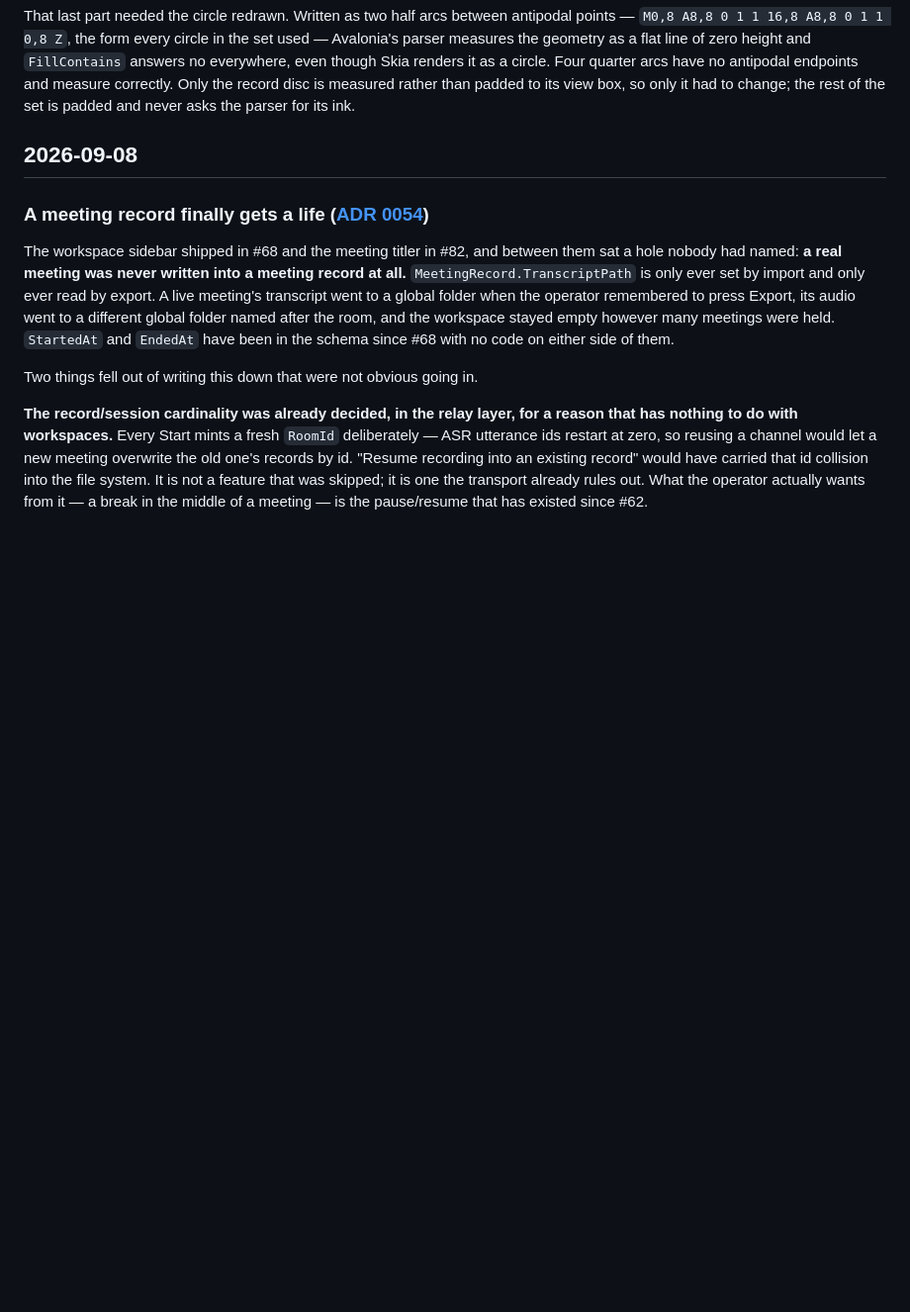
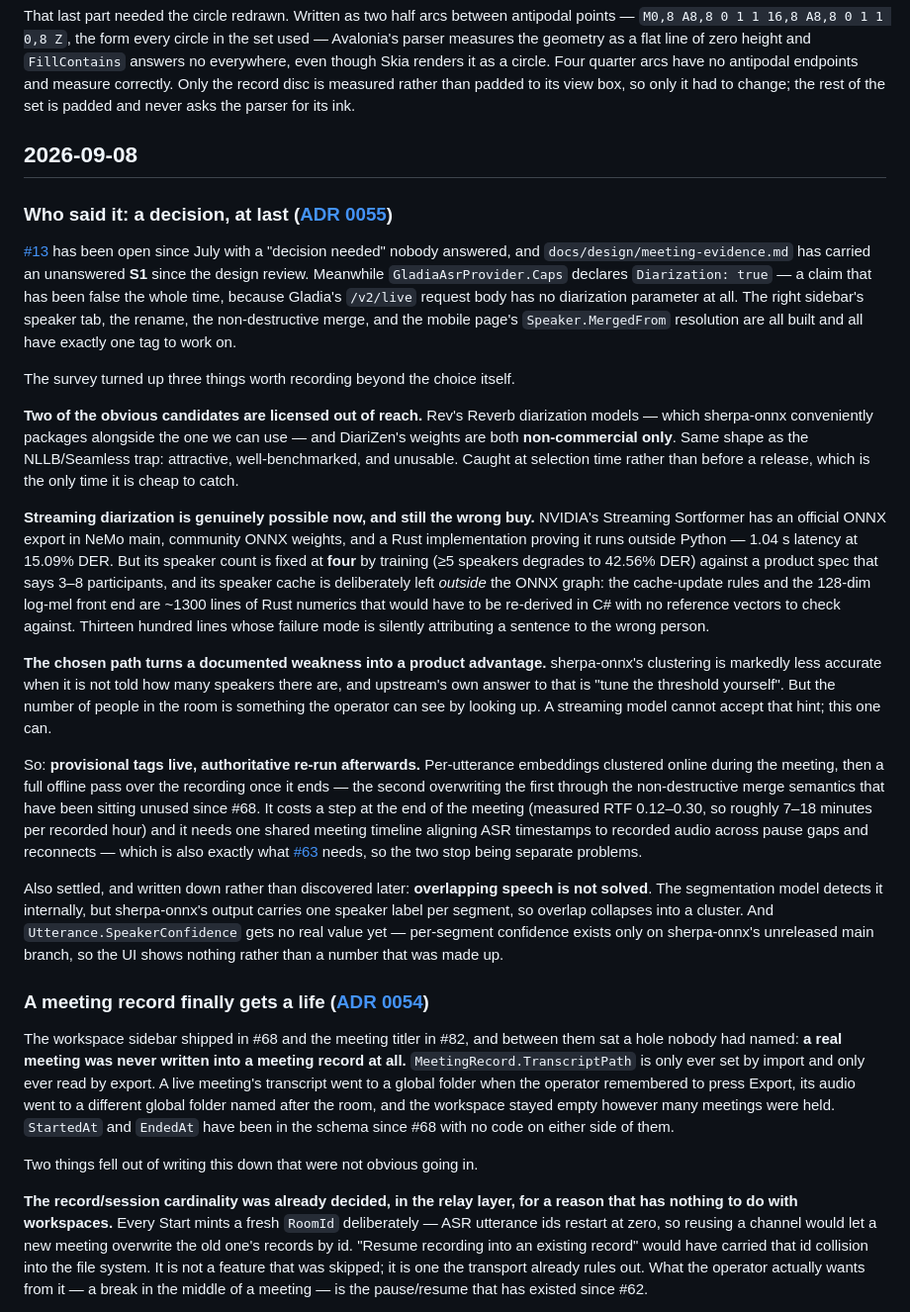
Before and after one commit to TONiiV/Kanal, a Markdown page: docs/PROGRESS.md, the part around the change. Shown at 99% size. Rendered like a GitHub page; blank space fills up the shorter version.

Commit message:
[docs] feat-speaker-attribution-adr (#105)
* docs: choose a speaker attribution model and stage it

* docs: the shared downloader already takes a whole URL

```diff
--- a/docs/PROGRESS.md
+++ b/docs/PROGRESS.md
@@ -114,6 +114,51 @@ correctly. Only the record disc is measured rather than padded to its view box,
 change; the rest of the set is padded and never asks the parser for its ink.
 
 ## 2026-09-08
+
+### Who said it: a decision, at last ([ADR 0055](adr/0055-speaker-attribution.md))
+
+[#13](https://github.com/TONiiV/Kanal/issues/13) has been open since July with a "decision needed"
+nobody answered, and `docs/design/meeting-evidence.md` has carried an unanswered **S1** since the
+design review. Meanwhile `GladiaAsrProvider.Caps` declares `Diarization: true` — a claim that has
+been false the whole time, because Gladia's `/v2/live` request body has no diarization parameter at
+all. The right sidebar's speaker tab, the rename, the non-destructive merge, and the mobile page's
+`Speaker.MergedFrom` resolution are all built and all have exactly one tag to work on.
+
+The survey turned up three things worth recording beyond the choice itself.
+
+**Two of the obvious candidates are licensed out of reach.** Rev's Reverb diarization models —
+which sherpa-onnx conveniently packages alongside the one we can use — and DiariZen's weights are
+both **non-commercial only**. Same shape as the NLLB/Seamless trap: attractive, well-benchmarked,
+and unusable. Caught at selection time rather than before a release, which is the only time it is
+cheap to catch.
+
+**Streaming diarization is genuinely possible now, and still the wrong buy.** NVIDIA's Streaming
+Sortformer has an official ONNX export in NeMo main, community ONNX weights, and a Rust
+implementation proving it runs outside Python — 1.04 s latency at 15.09% DER. But its speaker count
+is fixed at **four** by training (≥5 speakers degrades to 42.56% DER) against a product spec that
+says 3–8 participants, and its speaker cache is deliberately left *outside* the ONNX graph: the
+cache-update rules and the 128-dim log-mel front end are ~1300 lines of Rust numerics that would
+have to be re-derived in C# with no reference vectors to check against. Thirteen hundred lines whose
+failure mode is silently attributing a sentence to the wrong person.
+
+**The chosen path turns a documented weakness into a product advantage.** sherpa-onnx's clustering
+is markedly less accurate when it is not told how many speakers there are, and upstream's own answer
+to that is "tune the threshold yourself". But the number of people in the room is something the
+operator can see by looking up. A streaming model cannot accept that hint; this one can.
+
+So: **provisional tags live, authoritative re-run afterwards.** Per-utterance embeddings clustered
+online during the meeting, then a full offline pass over the recording once it ends — the second
+overwriting the first through the non-destructive merge semantics that have been sitting unused
+since #68. It costs a step at the end of the meeting (measured RTF 0.12–0.30, so roughly 7–18
+minutes per recorded hour) and it needs one shared meeting timeline aligning ASR timestamps to
+recorded audio across pause gaps and reconnects — which is also exactly what
+[#63](https://github.com/TONiiV/Kanal/issues/63) needs, so the two stop being separate problems.
+
+Also settled, and written down rather than discovered later: **overlapping speech is not solved**.
+The segmentation model detects it internally, but sherpa-onnx's output carries one speaker label
+per segment, so overlap collapses into a cluster. And `Utterance.SpeakerConfidence` gets no real
+value yet — per-segment confidence exists only on sherpa-onnx's unreleased main branch, so the UI
+shows nothing rather than a number that was made up.
 
 ### A meeting record finally gets a life ([ADR 0054](adr/0054-meeting-record-lifecycle-and-storage.md))
 
```
Also changed, not shown: docs/adr/0055-speaker-attribution.md (added, +230 -0 lines).
